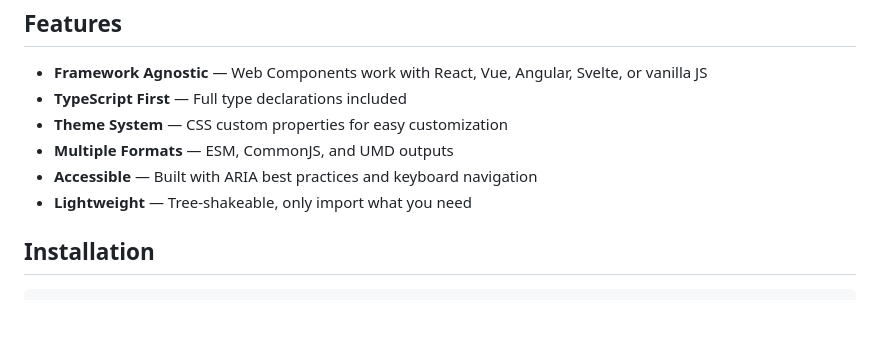
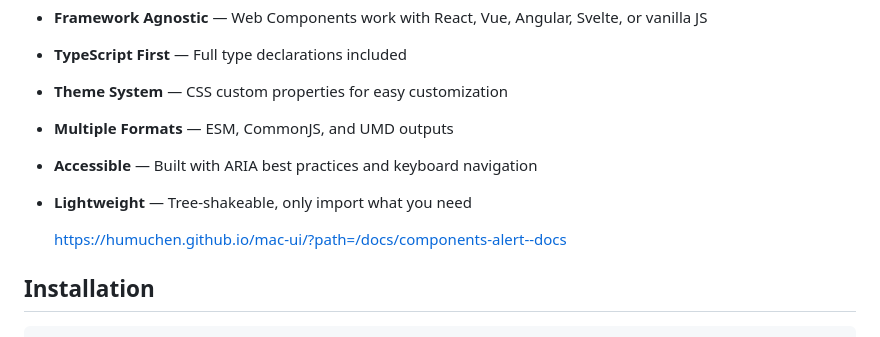
Before and after one commit to humuchen/mac-ui, a Markdown page: README.md, the part around the change. Drawn GitHub-style; blank space fills up the shorter version.

```diff
--- a/README.md
+++ b/README.md
@@ -6,6 +6,8 @@
 - **Multiple Formats** — ESM, CommonJS, and UMD outputs
 - **Accessible** — Built with ARIA best practices and keyboard navigation
 - **Lightweight** — Tree-shakeable, only import what you need
+
+  https://humuchen.github.io/mac-ui/?path=/docs/components-alert--docs
 
 ## Installation
 
```
